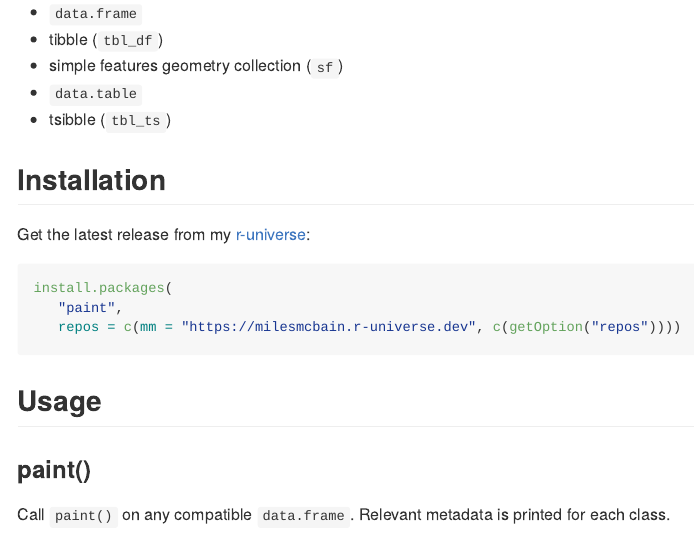
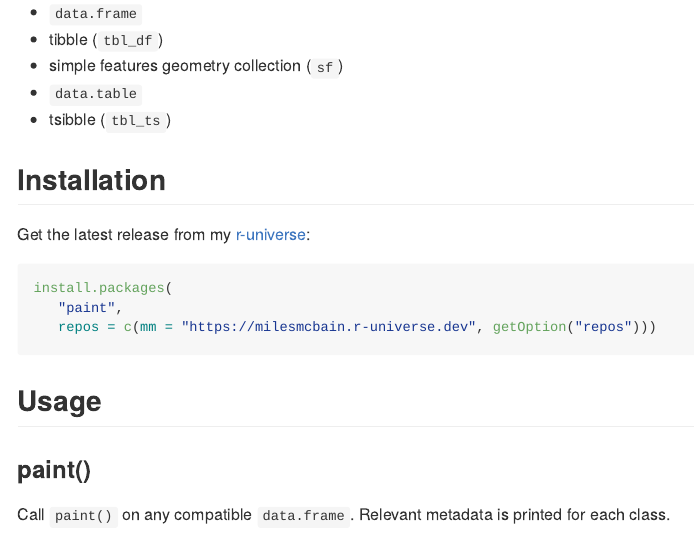
Before and after one commit to MilesMcBain/paint, an R Markdown document (README.Rmd): the page in a window 1100 px wide, from 660 px down. The pictures show the output file README.md that the author committed with the source, drawn offline in the style of GitHub; badge pictures from the web are left out.

Commit message:
fix install instructions
fixes #8

````diff
--- a/README.Rmd
+++ b/README.Rmd
@@ -40,7 +40,7 @@ Get the latest release from my [r-universe](https://milesmcbain.r-universe.dev/u
 ```r
 install.packages(
    "paint",
-   repos = c(mm = "https://milesmcbain.r-universe.dev", c(getOption("repos"))))
+   repos = c(mm = "https://milesmcbain.r-universe.dev", getOption("repos")))
 ```
 
 ## Usage
````
Also changed, not shown: README.md.
